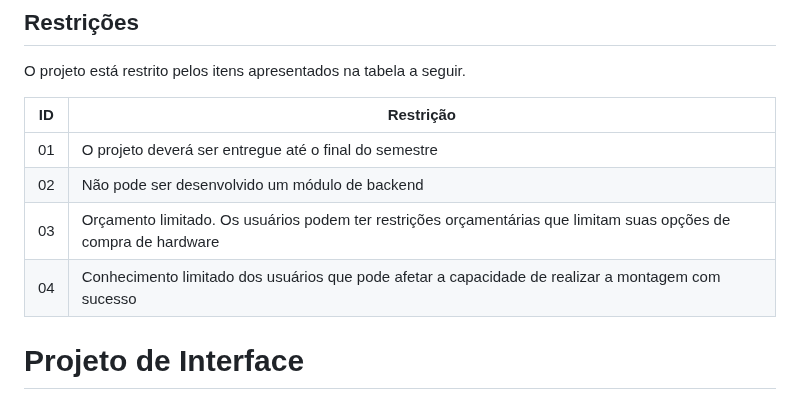
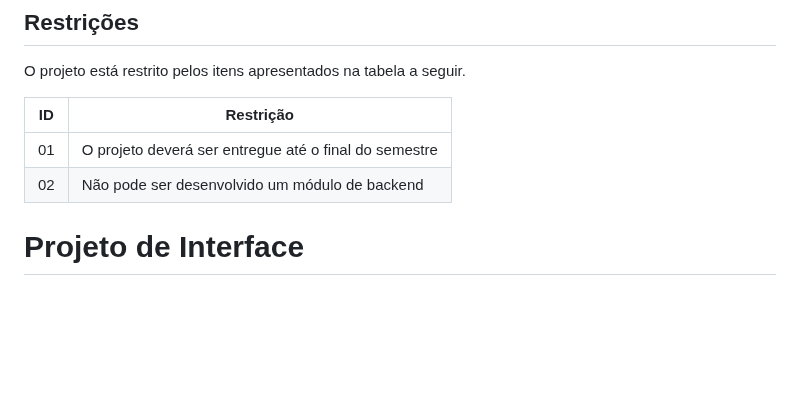
Before and after one commit to ICEI-PUCMinas-PSG-SI-TI/tiaw-2023-2-monteseupc, a Markdown page: docs/relatorio/Relatorio Tecnico - TEMPLATE.md, the part around the change. Drawn GitHub-style; blank space fills up the shorter version.

```diff
--- a/docs/relatorio/Relatorio Tecnico - TEMPLATE.md
+++ b/docs/relatorio/Relatorio Tecnico - TEMPLATE.md
@@ -181,8 +181,7 @@ O projeto está restrito pelos itens apresentados na tabela a seguir.
 |--|-------------------------------------------------------|
 |01| O projeto deverá ser entregue até o final do semestre |
 |02| Não pode ser desenvolvido um módulo de backend        |
-|03| Orçamento limitado. Os usuários podem ter restrições orçamentárias que limitam suas opções de compra de hardware|
-|04| Conhecimento limitado dos usuários que pode afetar a capacidade de realizar a montagem com sucesso  |
+
 
 
 
```
